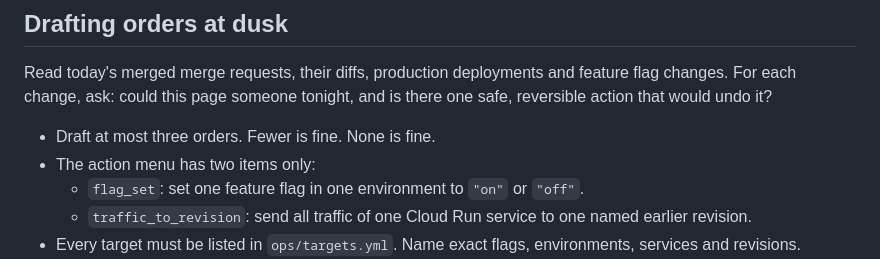
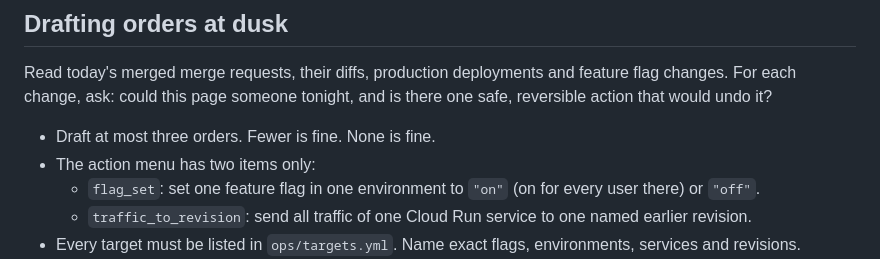
Before and after one commit to alejandro-publius/life-after-code, a Markdown page: skills/night-orders/SKILL.md, the part around the change. Rendered like a GitHub page.

```diff
--- a/skills/night-orders/SKILL.md
+++ b/skills/night-orders/SKILL.md
@@ -19,7 +19,7 @@ Read today's merged merge requests, their diffs, production deployments and feat
 
 - Draft at most three orders. Fewer is fine. None is fine.
 - The action menu has two items only:
-  - `flag_set`: set one feature flag in one environment to `"on"` or `"off"`.
+  - `flag_set`: set one feature flag in one environment to `"on"` (on for every user there) or `"off"`.
   - `traffic_to_revision`: send all traffic of one Cloud Run service to one named earlier revision.
 - Every target must be listed in `ops/targets.yml`. Name exact flags, environments, services and revisions.
 - Each order needs a condition: one signal (`checkout_error_rate` with a path of `old`, `new` or `all`; `http_5xx_ratio`; `p95_latency_ms`), exactly one of `above` or `below`, and `for_minutes`.
```
Also changed, not shown: docs/PLAN.md (+1 -1 lines).
